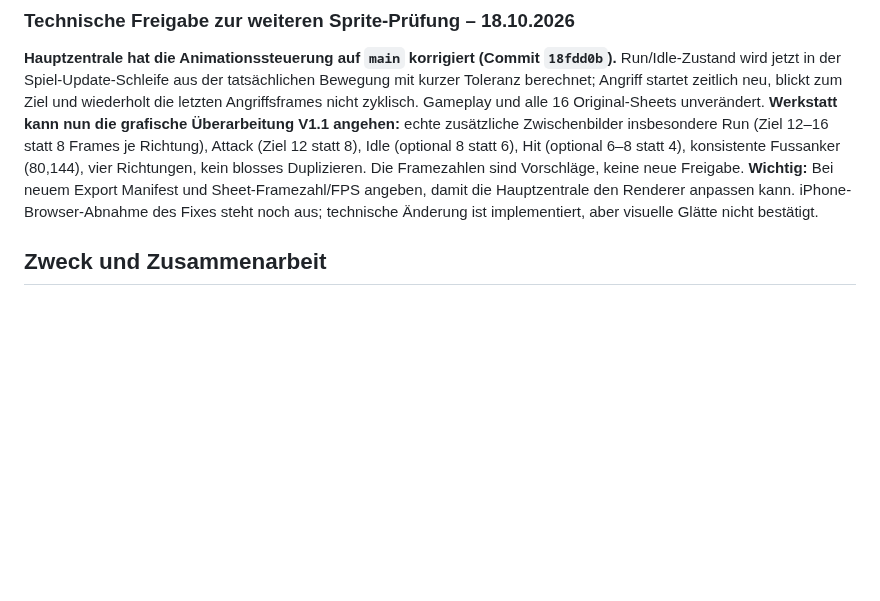
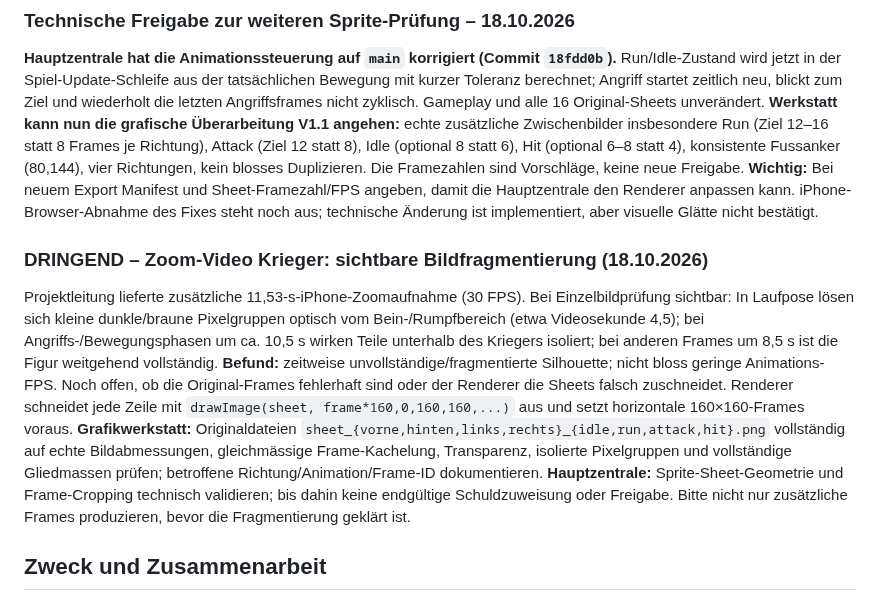
Before and after one commit to Cuddlerandom/Eclipse-Ascension, a Markdown page: GRAFIKSTUDIO_STATUS.md, the part around the change. Drawn GitHub-style; blank space fills up the shorter version.

Commit message:
docs: report zoom-video warrior sprite fragmentation to workshop

```diff
--- a/GRAFIKSTUDIO_STATUS.md
+++ b/GRAFIKSTUDIO_STATUS.md
@@ -24,6 +24,10 @@ Die Projektleitung hat eine 22,7 Sekunden lange iPhone-Bildschirmaufnahme der Ar
 
 ### Technische Freigabe zur weiteren Sprite-Prüfung – 18.10.2026
 **Hauptzentrale hat die Animationssteuerung auf `main` korrigiert (Commit `18fdd0b`).** Run/Idle-Zustand wird jetzt in der Spiel-Update-Schleife aus der tatsächlichen Bewegung mit kurzer Toleranz berechnet; Angriff startet zeitlich neu, blickt zum Ziel und wiederholt die letzten Angriffsframes nicht zyklisch. Gameplay und alle 16 Original-Sheets unverändert. **Werkstatt kann nun die grafische Überarbeitung V1.1 angehen:** echte zusätzliche Zwischenbilder insbesondere Run (Ziel 12–16 statt 8 Frames je Richtung), Attack (Ziel 12 statt 8), Idle (optional 8 statt 6), Hit (optional 6–8 statt 4), konsistente Fussanker (80,144), vier Richtungen, kein blosses Duplizieren. Die Framezahlen sind Vorschläge, keine neue Freigabe. **Wichtig:** Bei neuem Export Manifest und Sheet-Framezahl/FPS angeben, damit die Hauptzentrale den Renderer anpassen kann. iPhone-Browser-Abnahme des Fixes steht noch aus; technische Änderung ist implementiert, aber visuelle Glätte nicht bestätigt.
+
+
+### DRINGEND – Zoom-Video Krieger: sichtbare Bildfragmentierung (18.10.2026)
+Projektleitung lieferte zusätzliche 11,53-s-iPhone-Zoomaufnahme (30 FPS). Bei Einzelbildprüfung sichtbar: In Laufpose lösen sich kleine dunkle/braune Pixelgruppen optisch vom Bein-/Rumpfbereich (etwa Videosekunde 4,5); bei Angriffs-/Bewegungsphasen um ca. 10,5 s wirken Teile unterhalb des Kriegers isoliert; bei anderen Frames um 8,5 s ist die Figur weitgehend vollständig. **Befund:** zeitweise unvollständige/fragmentierte Silhouette; nicht bloss geringe Animations-FPS. Noch offen, ob die Original-Frames fehlerhaft sind oder der Renderer die Sheets falsch zuschneidet. Renderer schneidet jede Zeile mit `drawImage(sheet, frame*160,0,160,160,...)` aus und setzt horizontale 160×160-Frames voraus. **Grafikwerkstatt:** Originaldateien `sheet_{vorne,hinten,links,rechts}_{idle,run,attack,hit}.png` vollständig auf echte Bildabmessungen, gleichmässige Frame-Kachelung, Transparenz, isolierte Pixelgruppen und vollständige Gliedmassen prüfen; betroffene Richtung/Animation/Frame-ID dokumentieren. **Hauptzentrale:** Sprite-Sheet-Geometrie und Frame-Cropping technisch validieren; bis dahin keine endgültige Schuldzuweisung oder Freigabe. Bitte nicht nur zusätzliche Frames produzieren, bevor die Fragmentierung geklärt ist.
 
 ## Zweck und Zusammenarbeit
 Diese Datei verbindet die technische Entwicklung der spielbaren Arena mit der Grafikwerkstatt. Sie ist **kein automatischer Nachrichtendienst**. Das Grafikstudio soll sie vor neuen Arbeiten aktiv lesen. Die Hauptzentrale aktualisiert sie bei Änderungen, die Grafiken oder Animationen beeinflussen. **Keine bestehende Designfreigabe wird dadurch ersetzt.**
```
